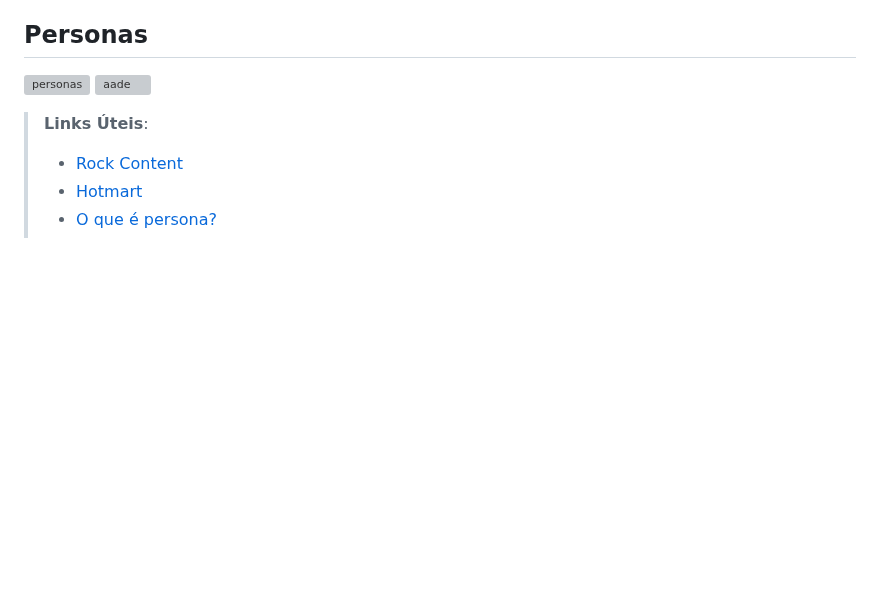
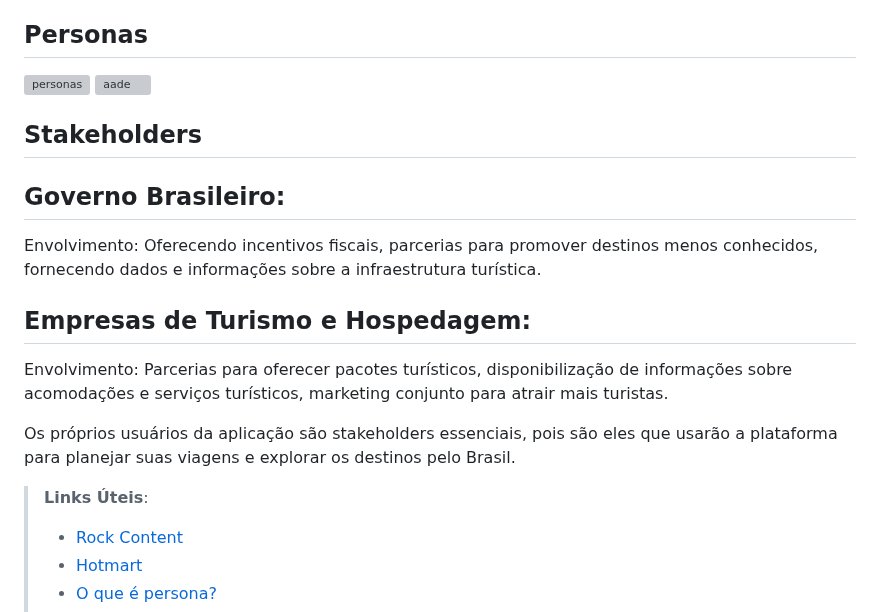
Before and after one commit to ICEI-PUC-Minas-PMV-ADS/pmv-ads-2024-1-e2-proj-int-t2-En-cantos_do_brasil, a Markdown page: docs/02-Especificação do Projeto.md, the part around the change. Drawn GitHub-style; blank space fills up the shorter version; grey boxes are pictures that could not be loaded.

```diff
--- a/docs/02-Especificação do Projeto.md
+++ b/docs/02-Especificação do Projeto.md
@@ -10,6 +10,17 @@ Apresente uma visão geral do que será abordado nesta parte do documento, enume
 ![personas](https://github.com/ICEI-PUC-Minas-PMV-ADS/pmv-ads-2024-1-e2-proj-int-t2-en-cantos_do_brasil/assets/144967071/8c4a610a-a54d-4156-b86d-8523a9f25599)
 ![aade](https://github.com/ICEI-PUC-Minas-PMV-ADS/pmv-ads-2024-1-e2-proj-int-t2-en-cantos_do_brasil/assets/144967071/9866800b-8085-47ad-bc6c-e802017312ab)
 
+ ## Stakeholders
+
+## Governo Brasileiro:
+
+Envolvimento: Oferecendo incentivos fiscais, parcerias para promover destinos menos conhecidos, fornecendo dados e informações sobre a infraestrutura turística.
+
+## Empresas de Turismo e Hospedagem:
+
+Envolvimento: Parcerias para oferecer pacotes turísticos, disponibilização de informações sobre acomodações e serviços turísticos, marketing conjunto para atrair mais turistas.
+
+ Os próprios usuários da  aplicação são stakeholders essenciais, pois são eles que usarão a plataforma para planejar suas viagens e explorar os destinos pelo Brasil.
 
 > **Links Úteis**:
 > - [Rock Content](https://rockcontent.com/blog/personas/)
```
